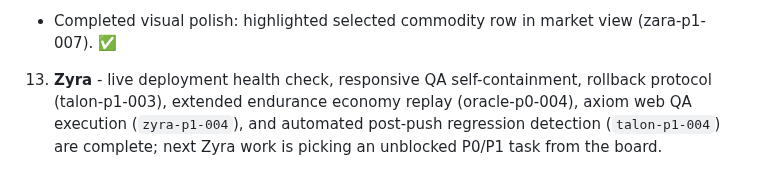
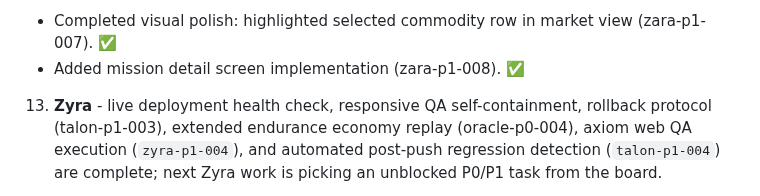
Before and after one commit to GHX5T-SOL/Dev-lab-of-CyberTrader-Age-of-Pantheon-, a Markdown page: TASKS.md, the part around the change. GitHub-like rendering.

Commit message:
chore(openclaw): zara autonomous cycle 20260504T090419Z-zara

```diff
--- a/TASKS.md
+++ b/TASKS.md
@@ -157,6 +157,7 @@ Current native/store readiness blockers:
 12. **Zara** - `zara-p1-004` mobile asset optimization queue (completed: assets optimized and commodity-art.ts updated), `oracle-p0-005` player archetype strategy reports, `oracle-p0-006` beta tuning parameter adjustments, `palette-p1-002` icon/splash placeholder creation, `palette-p1-003` screenshot capture presets, Dev Lab provenance evidence, `zara-p1-005` repeatable store-media provenance workflow, `zara-p1-006` Obsidian/GLCH autonomous expansion, and `zoro-p0-002` provenance repair are complete; next Zara work is SDK/toolchain support, visual polish (`zara-p1-007` completed), AgentOS missions, and any unblocked v6 implementation task.
 
 - Completed visual polish: highlighted selected commodity row in market view (zara-p1-007). ✅
+- Added mission detail screen implementation (zara-p1-008). ✅
 13. **Zyra** - live deployment health check, responsive QA self-containment, rollback protocol (talon-p1-003), extended endurance economy replay (oracle-p0-004), axiom web QA execution (`zyra-p1-004`), and automated post-push regression detection (`talon-p1-004`) are complete; next Zyra work is picking an unblocked P0/P1 task from the board.
 - **zyra-p1-006** launchd regression monitor verification completed (see automation run log).
 14. **Hydra** - market swarm simulation scenarios (`hydra-p0-001`), first-20 retention/churn scenarios (`hydra-p1-002`), and retention trigger tuning handoff (`hydra-p1-003`) are complete; next Hydra work is rerunning retention:tuning after Nyx/Oracle/Vex patches and adding new beta cohorts only after the top two triggers improve.
```
